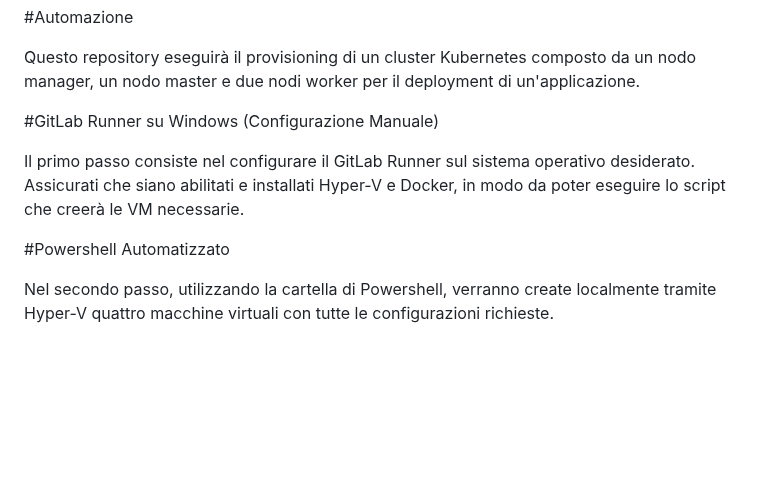
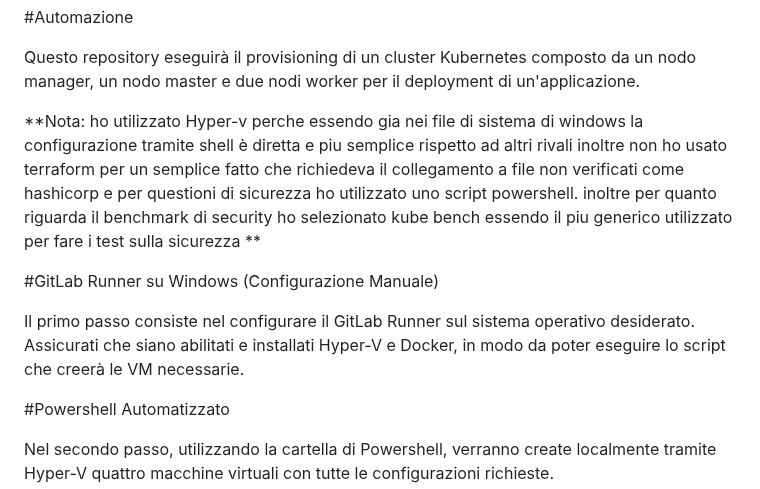
Before and after one commit to Michela877/ProggettoKiratech, a Markdown page: README.md, the part around the change. Rendered like a GitHub page; blank space fills up the shorter version.

```diff
--- a/README.md
+++ b/README.md
@@ -6,6 +6,8 @@
 
 Questo repository eseguirà il provisioning di un cluster Kubernetes composto da un nodo manager, un nodo master e due nodi worker per il deployment di un'applicazione.
 
+
+**Nota: ho utilizzato Hyper-v perche essendo gia nei file di sistema di windows la configurazione tramite shell è diretta e piu semplice rispetto ad altri rivali inoltre non ho usato terraform per un semplice fatto che richiedeva il collegamento a file non verificati come hashicorp e per questioni di sicurezza ho utilizzato uno script powershell. inoltre per quanto riguarda il benchmark di security ho selezionato kube bench essendo il piu generico utilizzato per fare i test sulla sicurezza **
 
 
 
@@ -16,6 +18,8 @@ Questo repository eseguirà il provisioning di un cluster Kubernetes composto da
 
 
 Il primo passo consiste nel configurare il GitLab Runner sul sistema operativo desiderato. Assicurati che siano abilitati e installati Hyper-V e Docker, in modo da poter eseguire lo script che creerà le VM necessarie.
+
+
 
 
 
```
